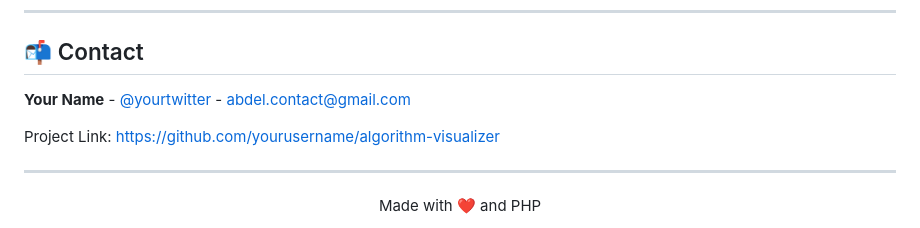
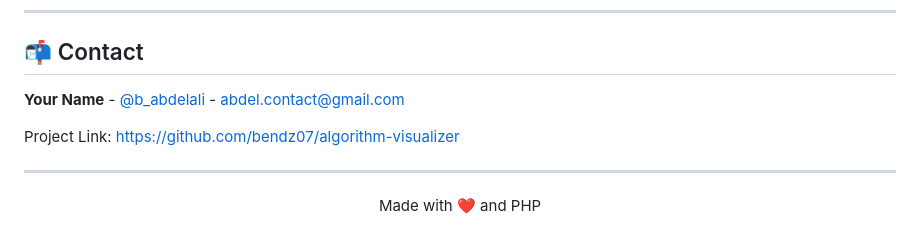
Before and after one commit to Bendz07/Algorithm-Visualizer, a Markdown page: README.md, the part around one of its changes. Drawn GitHub-style.

```diff
--- a/README.md
+++ b/README.md
@@ -311,9 +311,9 @@ This project is licensed under the MIT License - see the [LICENSE](LICENSE) file
 
 ## 📬 Contact
 
-**Your Name** - [@yourtwitter](https://x.com/b_abdelali) - abdel.contact@gmail.com
+**Your Name** - [@b_abdelali](https://x.com/b_abdelali) - abdel.contact@gmail.com
 
-Project Link: [https://github.com/yourusername/algorithm-visualizer](https://github.com/bendz07/algorithm-visualizer)
+Project Link: [https://github.com/bendz07/algorithm-visualizer](https://github.com/bendz07/algorithm-visualizer)
 
 ---
 
```
Also changed, not shown: other parts of README.md (+1 -1 lines).
